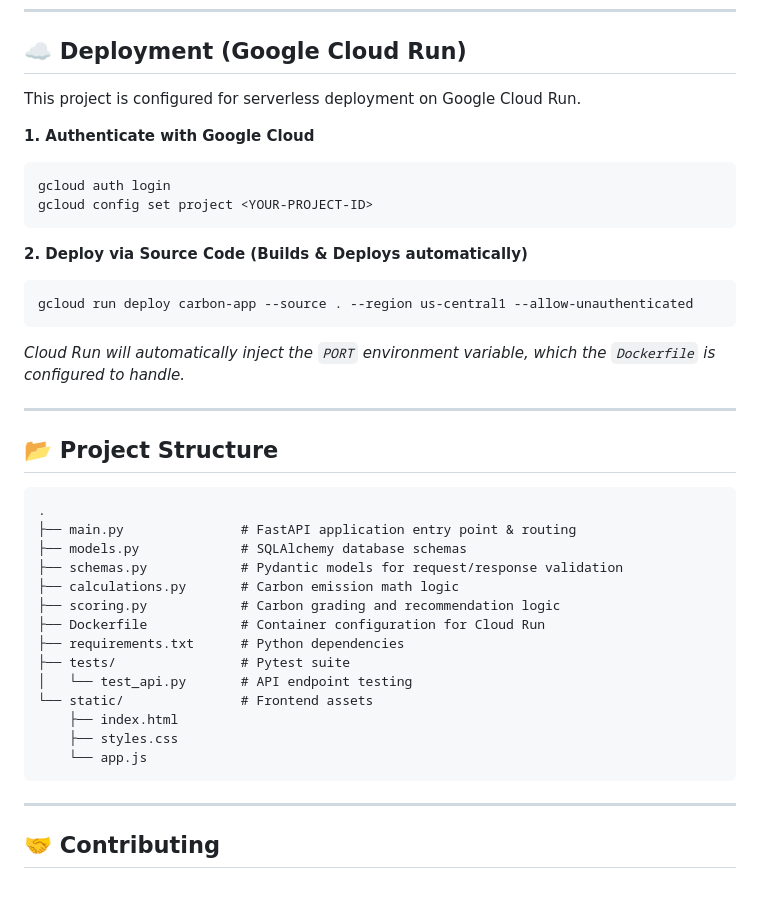
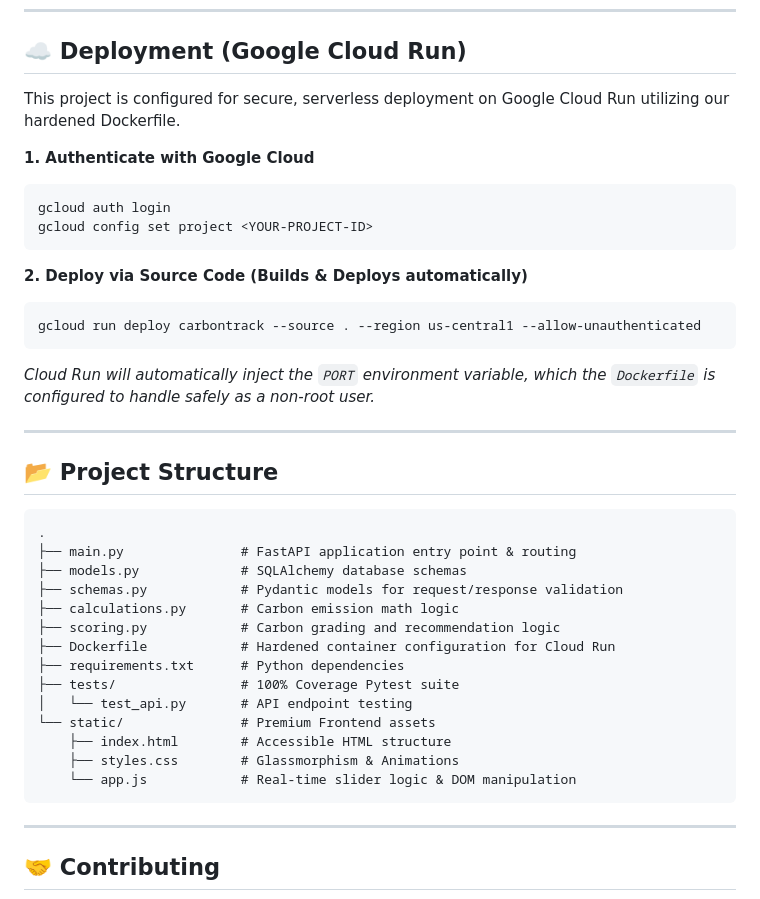
Before and after one commit to tanush326k/carbontrack, a Markdown page: README.md, the part around one of its changes. GitHub-like rendering.

````diff
--- a/README.md
+++ b/README.md
@@ -103,7 +99,7 @@ uvicorn main:app --reload --port 8000
 
 ## ☁️ Deployment (Google Cloud Run)
 
-This project is configured for serverless deployment on Google Cloud Run.
+This project is configured for secure, serverless deployment on Google Cloud Run utilizing our hardened Dockerfile.
 
 **1. Authenticate with Google Cloud**
 ```bash
@@ -113,9 +109,9 @@ gcloud config set project <YOUR-PROJECT-ID>
 
 **2. Deploy via Source Code (Builds & Deploys automatically)**
 ```bash
-gcloud run deploy carbon-app --source . --region us-central1 --allow-unauthenticated
+gcloud run deploy carbontrack --source . --region us-central1 --allow-unauthenticated
 ```
-*Cloud Run will automatically inject the `PORT` environment variable, which the `Dockerfile` is configured to handle.*
+*Cloud Run will automatically inject the `PORT` environment variable, which the `Dockerfile` is configured to handle safely as a non-root user.*
 
 ---
 
@@ -128,14 +124,14 @@ gcloud run deploy carbon-app --source . --region us-central1 --allow-unauthentic
 ├── schemas.py            # Pydantic models for request/response validation
 ├── calculations.py       # Carbon emission math logic
 ├── scoring.py            # Carbon grading and recommendation logic
-├── Dockerfile            # Container configuration for Cloud Run
+├── Dockerfile            # Hardened container configuration for Cloud Run
 ├── requirements.txt      # Python dependencies
-├── tests/                # Pytest suite
+├── tests/                # 100% Coverage Pytest suite
 │   └── test_api.py       # API endpoint testing
-└── static/               # Frontend assets
-    ├── index.html
-    ├── styles.css
-    └── app.js
+└── static/               # Premium Frontend assets
+    ├── index.html        # Accessible HTML structure
+    ├── styles.css        # Glassmorphism & Animations
+    └── app.js            # Real-time slider logic & DOM manipulation
 ```
 
 ---
````
Also changed, not shown: other parts of README.md (+25 -29 lines).
